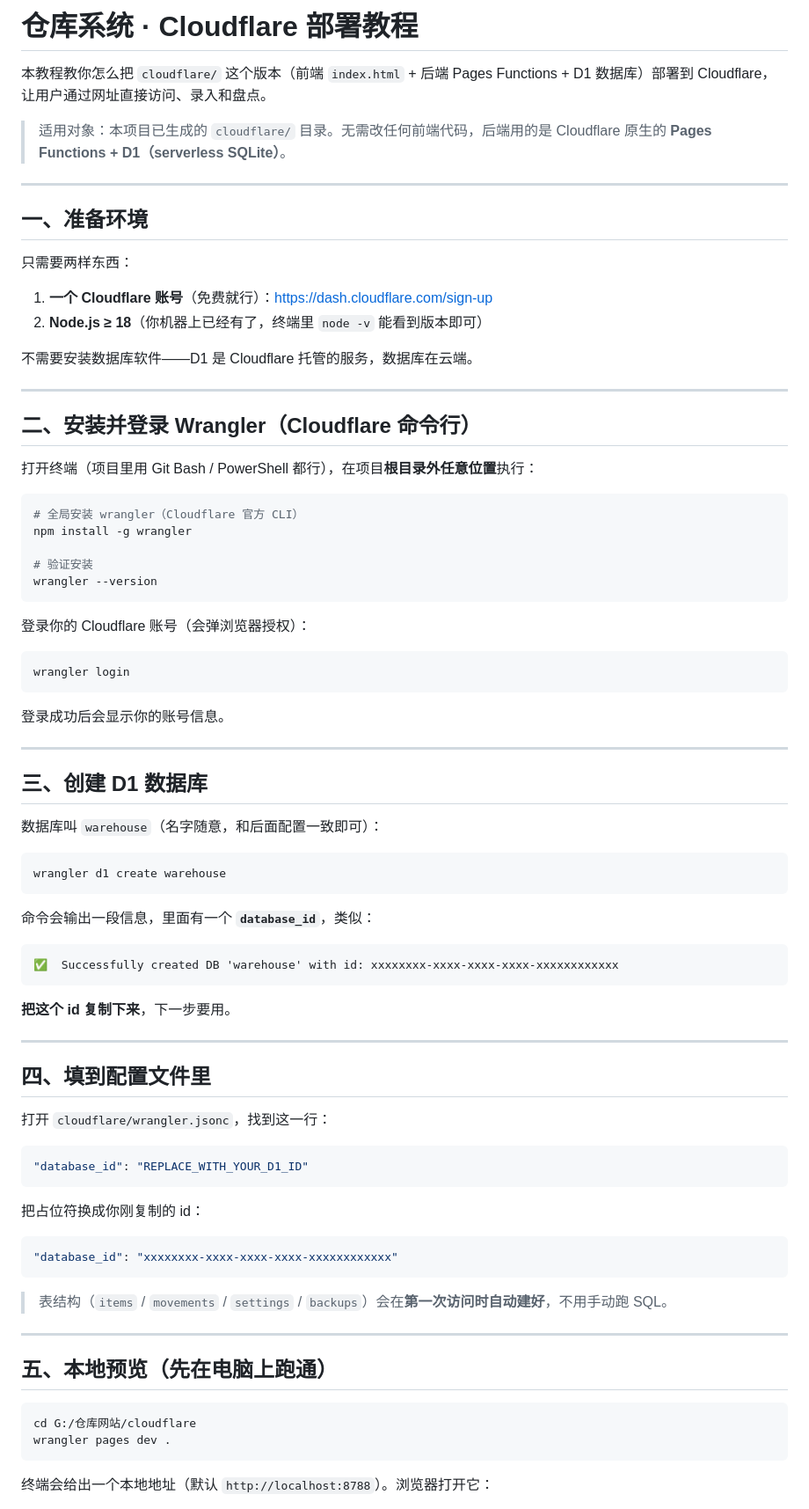
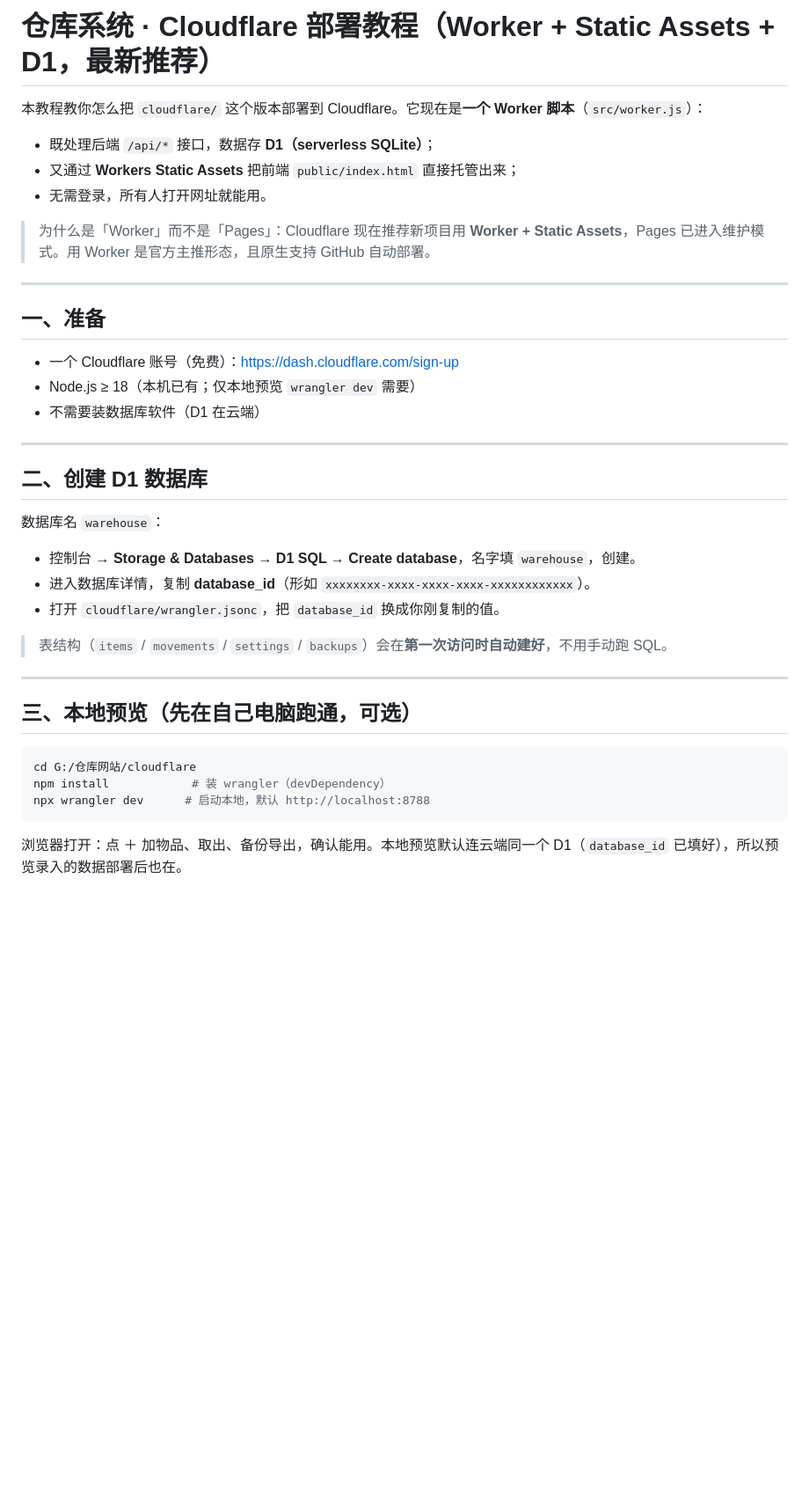
Before and after one commit to huaxueshu01-beep/warehouse-app, a Markdown page: cloudflare/部署教程.md, the part around one of its changes. Shown at 88% size. GitHub-like rendering; blank space fills up the shorter version.

Commit message:
refactor: Cloudflare 改为 Worker + Static Assets + D1

````diff
--- a/cloudflare/部署教程.md
+++ b/cloudflare/部署教程.md
@@ -1,86 +1,42 @@
-# 仓库系统 · Cloudflare 部署教程
+# 仓库系统 · Cloudflare 部署教程（Worker + Static Assets + D1，最新推荐）
 
-本教程教你怎么把 `cloudflare/` 这个版本（前端 `index.html` + 后端 Pages Functions + D1 数据库）部署到 Cloudflare，让用户通过网址直接访问、录入和盘点。
+本教程教你怎么把 `cloudflare/` 这个版本部署到 Cloudflare。它现在是**一个 Worker 脚本**（`src/worker.js`）：
 
-> 适用对象：本项目已生成的 `cloudflare/` 目录。无需改任何前端代码，后端用的是 Cloudflare 原生的 **Pages Functions + D1（serverless SQLite）**。
+- 既处理后端 `/api/*` 接口，数据存 **D1（serverless SQLite）**；
+- 又通过 **Workers Static Assets** 把前端 `public/index.html` 直接托管出来；
+- 无需登录，所有人打开网址就能用。
+
+> 为什么是「Worker」而不是「Pages」：Cloudflare 现在推荐新项目用 **Worker + Static Assets**，Pages 已进入维护模式。用 Worker 是官方主推形态，且原生支持 GitHub 自动部署。
 
 ---
 
-## 一、准备环境
+## 一、准备
 
-只需要两样东西：
-
-1. **一个 Cloudflare 账号**（免费就行）：https://dash.cloudflare.com/sign-up
-2. **Node.js ≥ 18**（你机器上已经有了，终端里 `node -v` 能看到版本即可）
-
-不需要安装数据库软件——D1 是 Cloudflare 托管的服务，数据库在云端。
+- 一个 Cloudflare 账号（免费）：https://dash.cloudflare.com/sign-up
+- Node.js ≥ 18（本机已有；仅本地预览 `wrangler dev` 需要）
+- 不需要装数据库软件（D1 在云端）
 
 ---
 
-## 二、安装并登录 Wrangler（Cloudflare 命令行）
+## 二、创建 D1 数据库
 
-打开终端（项目里用 Git Bash / PowerShell 都行），在项目**根目录外任意位置**执行：
+数据库名 `warehouse`：
 
-```bash
-# 全局安装 wrangler（Cloudflare 官方 CLI）
-npm install -g wrangler
-
-# 验证安装
-wrangler --version
-```
-
-登录你的 Cloudflare 账号（会弹浏览器授权）：
-
-```bash
-wrangler login
-```
-
-登录成功后会显示你的账号信息。
-
----
-
-## 三、创建 D1 数据库
-
-数据库叫 `warehouse`（名字随意，和后面配置一致即可）：
-
-```bash
-wrangler d1 create warehouse
-```
-
-命令会输出一段信息，里面有一个 **`database_id`**，类似：
-
-```
-✅  Successfully created DB 'warehouse' with id: xxxxxxxx-xxxx-xxxx-xxxx-xxxxxxxxxxxx
-```
-
-**把这个 id 复制下来**，下一步要用。
-
----
-
-## 四、填到配置文件里
-
-打开 `cloudflare/wrangler.jsonc`，找到这一行：
-
-```jsonc
-"database_id": "REPLACE_WITH_YOUR_D1_ID"
-```
-
-把占位符换成你刚复制的 id：
-
-```jsonc
-"database_id": "xxxxxxxx-xxxx-xxxx-xxxx-xxxxxxxxxxxx"
-```
+- 控制台 → **Storage & Databases → D1 SQL → Create database**，名字填 `warehouse`，创建。
+- 进入数据库详情，复制 **database_id**（形如 `xxxxxxxx-xxxx-xxxx-xxxx-xxxxxxxxxxxx`）。
+- 打开 `cloudflare/wrangler.jsonc`，把 `database_id` 换成你刚复制的值。
 
 > 表结构（`items` / `movements` / `settings` / `backups`）会在**第一次访问时自动建好**，不用手动跑 SQL。
 
 ---
 
-## 五、本地预览（先在电脑上跑通）
+## 三、本地预览（先在自己电脑跑通，可选）
 
 ```bash
 cd G:/仓库网站/cloudflare
-wrangler pages dev .
+npm install            # 装 wrangler（devDependency）
+npx wrangler dev      # 启动本地，默认 http://localhost:8788
 ```
 
-终端会给出一个本地地址（默认 `http://localhost:8788`）。浏览器打开它：
+浏览器打开：点 ＋ 加物品、取出、备份导出，确认能用。本地预览默认连云端同一个 D1（`database_id` 已填好），所以预览录入的数据部署后也在。
 
````
Also changed, not shown: other parts of cloudflare/部署教程.md (+23 -68 lines).
